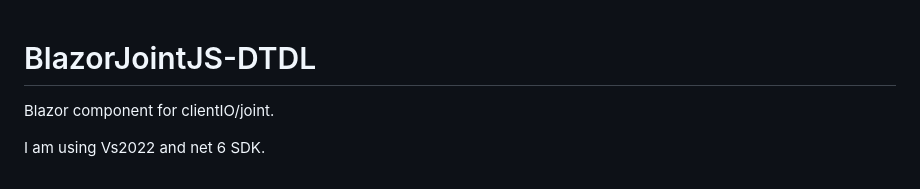
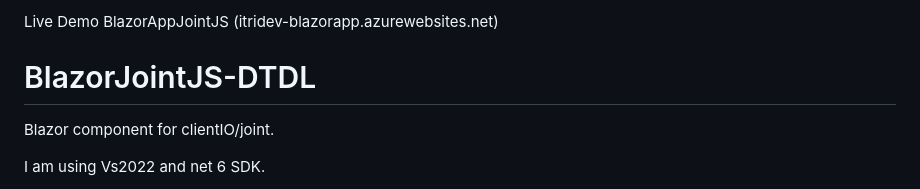
Before and after one commit to mhlee0328/blazorjointjs-dtdl, a Markdown page: README.md, the part around the change. Drawn GitHub-style.

Commit message:
Update README.md
Live Demo
BlazorAppJointJS (itridev-blazorapp.azurewebsites.net)

```diff
--- a/README.md
+++ b/README.md
@@ -1,3 +1,7 @@
+Live Demo
+BlazorAppJointJS (itridev-blazorapp.azurewebsites.net)
+
+
 # BlazorJointJS-DTDL
 
 Blazor component for clientIO/joint.
```
